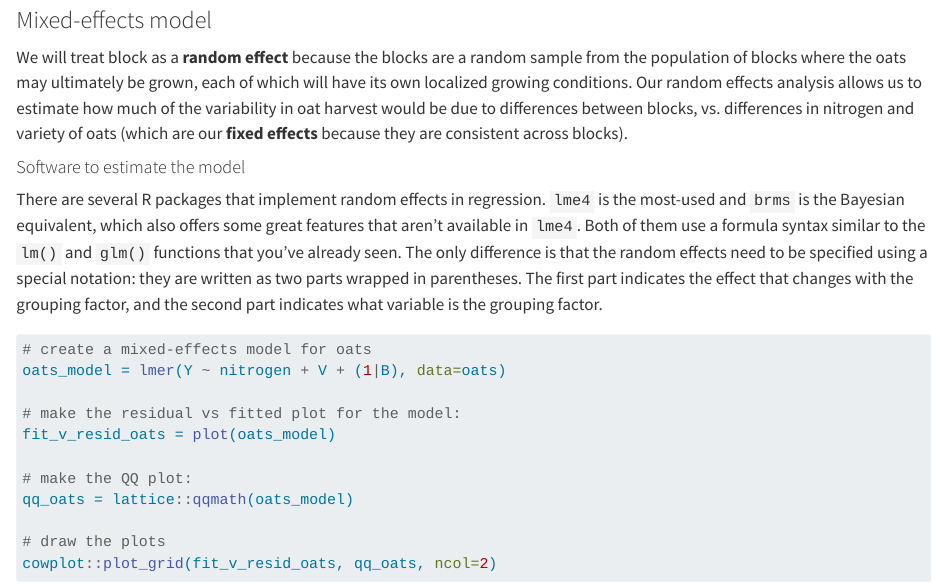
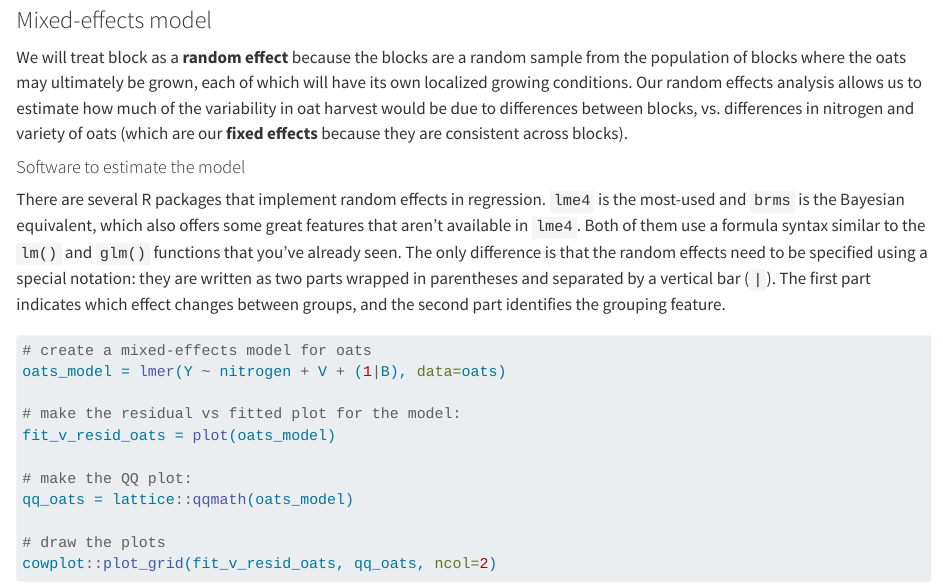
Before and after one commit to ucdavisdatalab/workshop_regression, a Quarto document (05_fixed_random_effects.qmd): the page in a window 1100 px wide, from 4750 px down. Rendered offline with R 4.5, knitr and Pandoc in place of Quarto, with nearby package versions.

Commit message:
slight adjustment to wording

````diff
--- a/05_fixed_random_effects.qmd
+++ b/05_fixed_random_effects.qmd
@@ -110,9 +110,9 @@ There are several R packages that implement random effects in regression.
 offers some great features that aren't available in `lme4`. Both of them use a
 formula syntax similar to the `lm()` and `glm()` functions that you've already
 seen. The only difference is that the random effects need to be specified using
-a special notation: they are written as two parts wrapped in parentheses. The
-first part indicates the effect that changes with the grouping factor, and the
-second part indicates what variable is the grouping factor.
+a special notation: they are written as two parts wrapped in parentheses and separated by a vertical bar (`|`). The
+first part indicates which effect changes between groups, and the
+second part identifies the grouping feature.
 
 ```{r random-effect-model-oats}
 # create a mixed-effects model for oats
````
